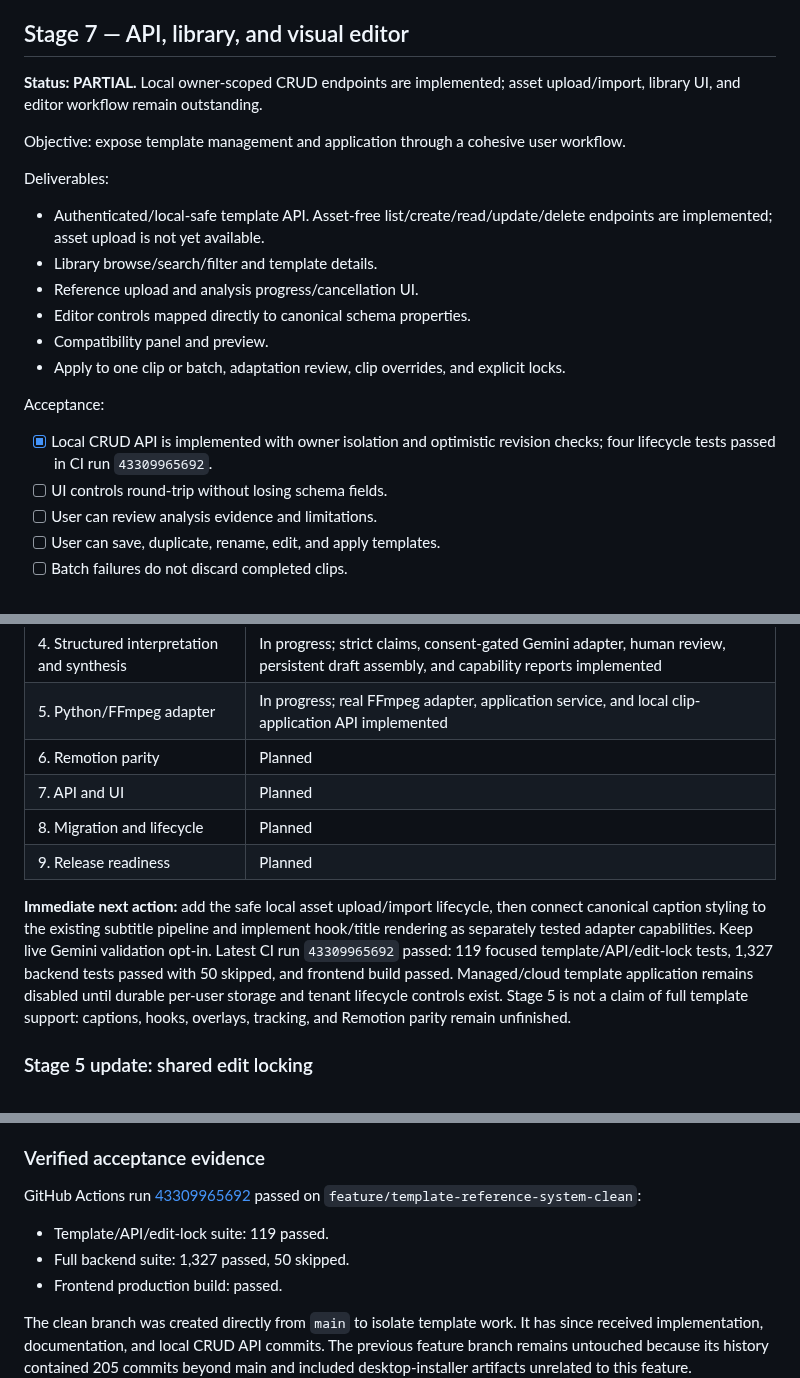
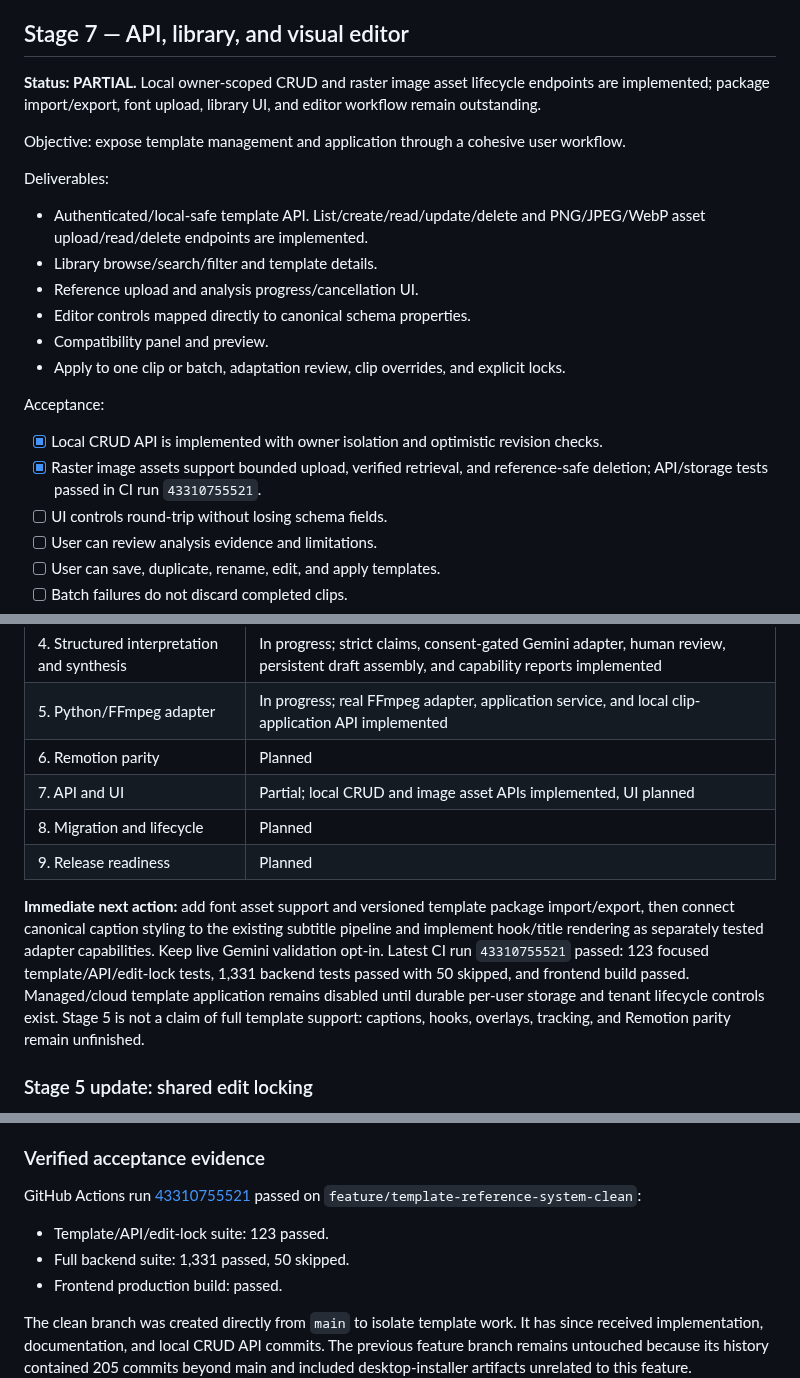
Before and after one commit to helalxp/clippy, a Markdown page: docs/architecture/stages.md, 3 parts joined by grey strips. Rendered like a GitHub page.

Commit message:
docs(templates): update stage gates for image asset API

```diff
--- a/docs/architecture/stages.md
+++ b/docs/architecture/stages.md
@@ -215,12 +215,12 @@ Acceptance:
 
 ## Stage 7 — API, library, and visual editor
 
-**Status: PARTIAL.** Local owner-scoped CRUD endpoints are implemented; asset upload/import, library UI, and editor workflow remain outstanding.
+**Status: PARTIAL.** Local owner-scoped CRUD and raster image asset lifecycle endpoints are implemented; package import/export, font upload, library UI, and editor workflow remain outstanding.
 
 Objective: expose template management and application through a cohesive user workflow.
 
 Deliverables:
-- Authenticated/local-safe template API. Asset-free list/create/read/update/delete endpoints are implemented; asset upload is not yet available.
+- Authenticated/local-safe template API. List/create/read/update/delete and PNG/JPEG/WebP asset upload/read/delete endpoints are implemented.
 - Library browse/search/filter and template details.
 - Reference upload and analysis progress/cancellation UI.
 - Editor controls mapped directly to canonical schema properties.
@@ -228,7 +228,8 @@ Deliverables:
 - Apply to one clip or batch, adaptation review, clip overrides, and explicit locks.
 
 Acceptance:
-- [x] Local CRUD API is implemented with owner isolation and optimistic revision checks; four lifecycle tests passed in CI run `43309965692`.
+- [x] Local CRUD API is implemented with owner isolation and optimistic revision checks.
+- [x] Raster image assets support bounded upload, verified retrieval, and reference-safe deletion; API/storage tests passed in CI run `43310755521`.
 - [ ] UI controls round-trip without losing schema fields.
 - [ ] User can review analysis evidence and limitations.
 - [ ] User can save, duplicate, rename, edit, and apply templates.
@@ -283,11 +284,11 @@ Acceptance:
 | 4. Structured interpretation and synthesis | In progress; strict claims, consent-gated Gemini adapter, human review, persistent draft assembly, and capability reports implemented |
 | 5. Python/FFmpeg adapter | In progress; real FFmpeg adapter, application service, and local clip-application API implemented |
 | 6. Remotion parity | Planned |
-| 7. API and UI | Planned |
+| 7. API and UI | Partial; local CRUD and image asset APIs implemented, UI planned |
 | 8. Migration and lifecycle | Planned |
 | 9. Release readiness | Planned |
 
-**Immediate next action:** add the safe local asset upload/import lifecycle, then connect canonical caption styling to the existing subtitle pipeline and implement hook/title rendering as separately tested adapter capabilities. Keep live Gemini validation opt-in. Latest CI run `43309965692` passed: 119 focused template/API/edit-lock tests, 1,327 backend tests passed with 50 skipped, and frontend build passed. Managed/cloud template application remains disabled until durable per-user storage and tenant lifecycle controls exist. Stage 5 is not a claim of full template support: captions, hooks, overlays, tracking, and Remotion parity remain unfinished.
+**Immediate next action:** add font asset support and versioned template package import/export, then connect canonical caption styling to the existing subtitle pipeline and implement hook/title rendering as separately tested adapter capabilities. Keep live Gemini validation opt-in. Latest CI run `43310755521` passed: 123 focused template/API/edit-lock tests, 1,331 backend tests passed with 50 skipped, and frontend build passed. Managed/cloud template application remains disabled until durable per-user storage and tenant lifecycle controls exist. Stage 5 is not a claim of full template support: captions, hooks, overlays, tracking, and Remotion parity remain unfinished.
 
 
 ### Stage 5 update: shared edit locking
@@ -328,9 +329,9 @@ The four shared edit-lock tests passed in the backend suite. The dedicated templ
 
 ### Verified acceptance evidence
 
-GitHub Actions run [43309965692](https://github.com/helalxp/clippy/actions/runs/43309965692) passed on `feature/template-reference-system-clean`:
-- Template/API/edit-lock suite: 119 passed.
-- Full backend suite: 1,327 passed, 50 skipped.
+GitHub Actions run [43310755521](https://github.com/helalxp/clippy/actions/runs/43310755521) passed on `feature/template-reference-system-clean`:
+- Template/API/edit-lock suite: 123 passed.
+- Full backend suite: 1,331 passed, 50 skipped.
 - Frontend production build: passed.
 
 The clean branch was created directly from `main` to isolate template work. It has since received implementation, documentation, and local CRUD API commits. The previous feature branch remains untouched because its history contained 205 commits beyond main and included desktop-installer artifacts unrelated to this feature.
```
Also changed, not shown: other parts of docs/architecture/stages.md (+2 -2 lines).
